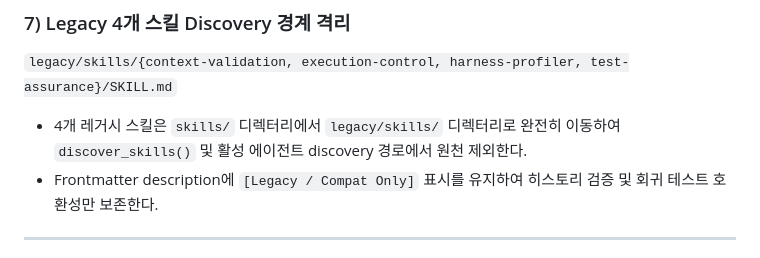
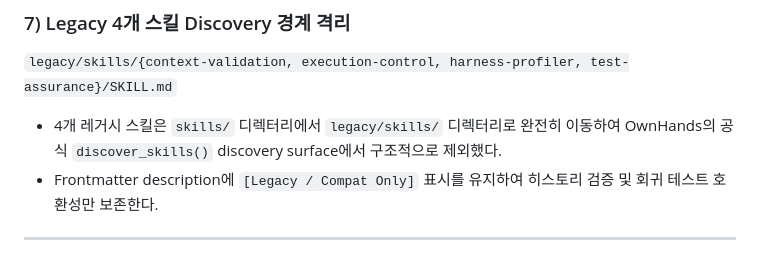
Before and after one commit to taejung3852/OwnHands, a Markdown page: docs/m5-r/skill-lifecycle-design.md, the part around the change. GitHub-like rendering.

Commit message:
docs: refine discovery surface exclusion wording in design spec (#81)

```diff
--- a/docs/m5-r/skill-lifecycle-design.md
+++ b/docs/m5-r/skill-lifecycle-design.md
@@ -124,7 +124,7 @@ description: "Use when requested to prepare human-digestible presentation artifa
 
 ### 7) Legacy 4개 스킬 Discovery 경계 격리
 `legacy/skills/{context-validation, execution-control, harness-profiler, test-assurance}/SKILL.md`
-- 4개 레거시 스킬은 `skills/` 디렉터리에서 `legacy/skills/` 디렉터리로 완전히 이동하여 `discover_skills()` 및 활성 에이전트 discovery 경로에서 원천 제외한다.
+- 4개 레거시 스킬은 `skills/` 디렉터리에서 `legacy/skills/` 디렉터리로 완전히 이동하여 OwnHands의 공식 `discover_skills()` discovery surface에서 구조적으로 제외했다.
 - Frontmatter description에 `[Legacy / Compat Only]` 표시를 유지하여 히스토리 검증 및 회귀 테스트 호환성만 보존한다.
 
 ---
```
